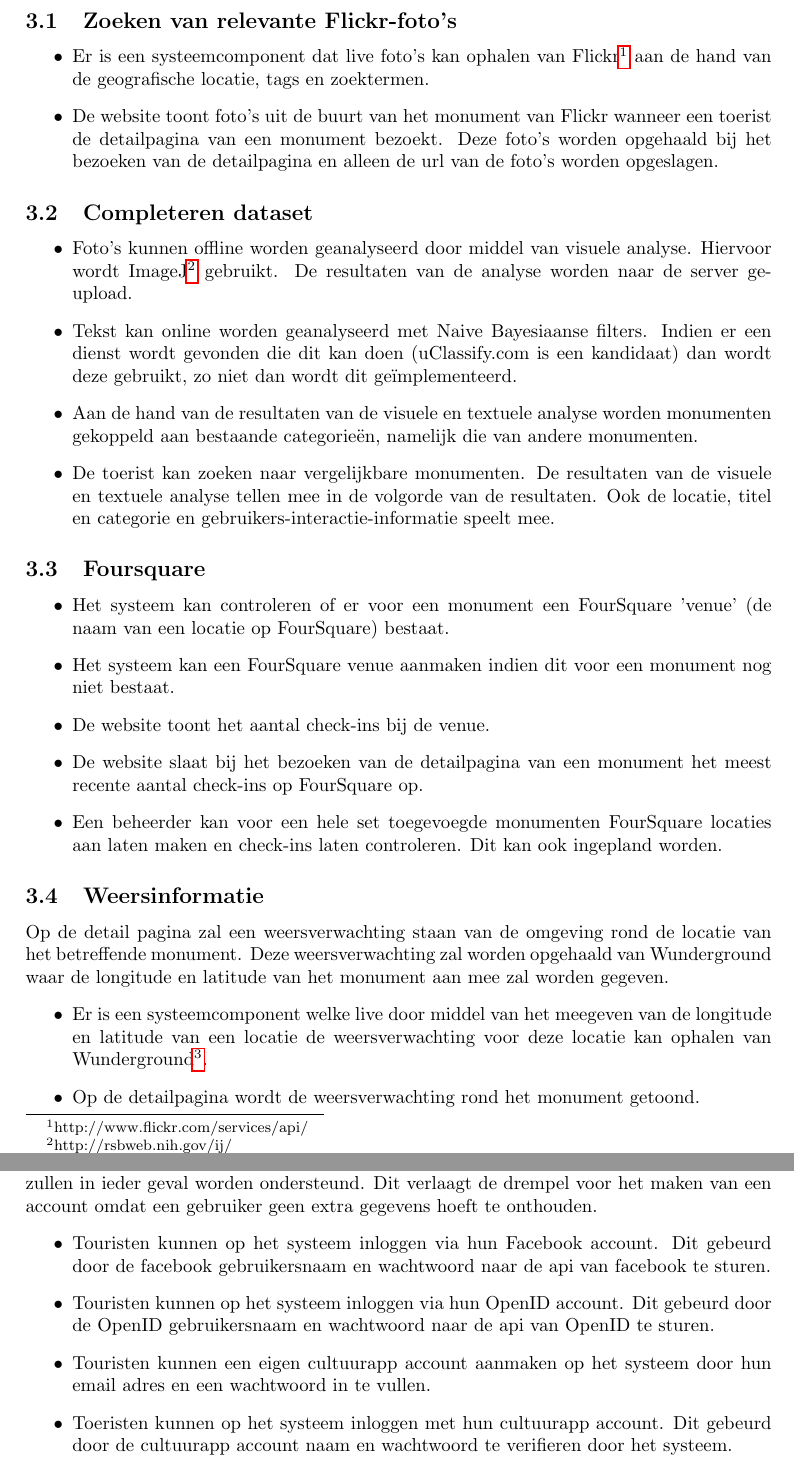
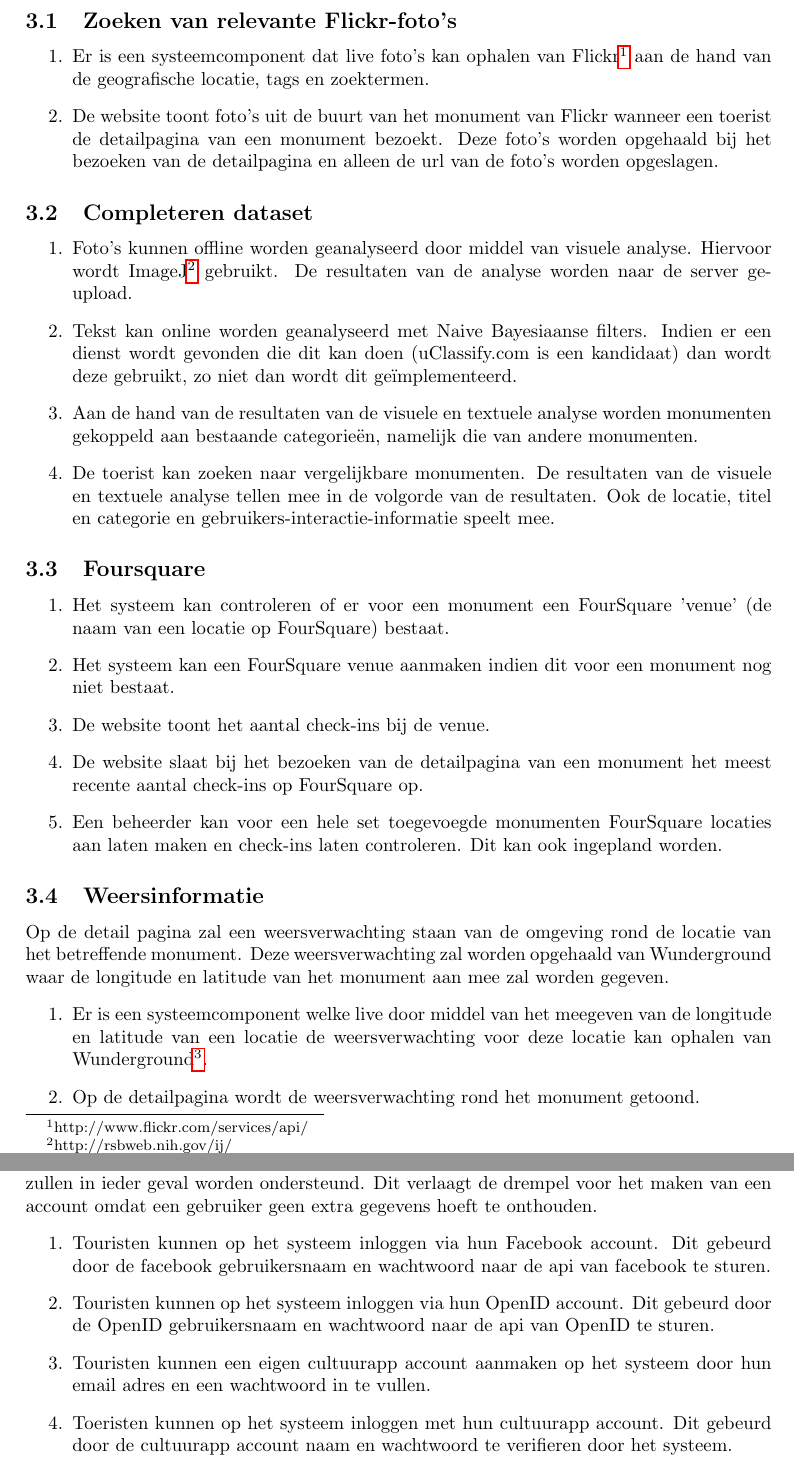
Before and after one commit to hermanbanken/Contextproject, a LaTeX document (reports/Requirements Analysis/final/requirements.tex): two parts of pages 5 and 7 of 19, joined at a grey line, cut so that both start at the same text. Compiled offline with pdfLaTeX.

Commit message:
Requirements: itemize -> enumerate

```diff
--- a/reports/Requirements Analysis/final/requirements.tex
+++ b/reports/Requirements Analysis/final/requirements.tex
@@ -44,34 +44,34 @@ Het systeem zal gebruikers op een aantrekkelijke manier van zo nuttig mogelijke
 		\clearpage
 		\section{Functional requirements}
             \subsection{Zoeken van relevante Flickr-foto's}
-            \begin{itemize}
+            \begin{enumerate}
                 \item Er is een systeemcomponent dat live foto's kan ophalen van Flickr\footnote{http://www.flickr.com/services/api/} aan de hand van de geografische locatie, tags en zoektermen.
                 \item De website toont foto's uit de buurt van het monument van Flickr wanneer een toerist de detailpagina van een monument bezoekt. Deze foto's worden opgehaald bij het bezoeken van de detailpagina en alleen de url van de foto's worden opgeslagen.
-            \end{itemize}
+            \end{enumerate}
 
             \subsection{Completeren dataset}
-            \begin{itemize}
+            \begin{enumerate}
                 \item Foto's kunnen offline worden geanalyseerd door middel van visuele analyse. Hiervoor wordt ImageJ\footnote{http://rsbweb.nih.gov/ij/} gebruikt. De resultaten van de analyse worden naar de server ge-upload.
                 \item Tekst kan online worden geanalyseerd met Naive Bayesiaanse filters. Indien er een dienst wordt gevonden die dit kan doen (uClassify.com is een kandidaat) dan wordt deze gebruikt, zo niet dan wordt dit ge\"implementeerd.
                 \item Aan de hand van de resultaten van de visuele en textuele analyse worden monumenten gekoppeld aan bestaande categorie\"en, namelijk die van andere monumenten.
                 \item De toerist kan zoeken naar vergelijkbare monumenten. De resultaten van de visuele en textuele analyse tellen mee in de volgorde van de resultaten. Ook de locatie, titel en categorie en gebruikers-interactie-informatie speelt mee.
-            \end{itemize}
+            \end{enumerate}
 
             \subsection{Foursquare}
-            \begin{itemize}
+            \begin{enumerate}
                 \item Het systeem kan controleren of er voor een monument een FourSquare 'venue' (de naam van een locatie op FourSquare) bestaat.
                 \item Het systeem kan een FourSquare venue aanmaken indien dit voor een monument nog niet bestaat.
                 \item De website toont het aantal check-ins bij de venue.
                 \item De website slaat bij het bezoeken van de detailpagina van een monument het meest recente aantal check-ins op FourSquare op.
                 \item Een beheerder kan voor een hele set toegevoegde monumenten FourSquare locaties aan laten maken en check-ins laten controleren. Dit kan ook ingepland worden.
-            \end{itemize}
+            \end{enumerate}
 
             \subsection{Weersinformatie}
             Op de detail pagina zal een weersverwachting staan van de omgeving rond de locatie van het betreffende monument. Deze weersverwachting zal worden opgehaald van Wunderground waar de longitude en latitude van het monument aan mee zal worden gegeven.
-            \begin{itemize}
+            \begin{enumerate}
             \item Er is een systeemcomponent welke live door middel van het meegeven van de longitude en latitude van een locatie de weersverwachting voor deze locatie kan ophalen van Wunderground\footnote{http://dutch.wunderground.com/weather/api/}.
             \item Op de detailpagina wordt de weersverwachting rond het monument getoond.
-            \end{itemize}
+            \end{enumerate}
 
             \subsection{Faciliteiten rond monument-locatie}
             Op de detail pagina zal de optie zijn faciliteiten in de buurt van het betreffende monument op het kaartje te weergeven. Deze faciliteiten worden opgevraagd bij Google Places\footnote{http://code.google.com/apis/maps/documentation/places/}. Hier zal weer de longitude en de latitude van het monument aan worden meegegeven. De gebruiker kan aangeven wat voor categorie\"en hij op de kaart wil zien verschijnen. De categorie\"en waaruit gekozen kan worden zijn nader te bepalen.
@@ -119,12 +119,12 @@ Het systeem zal gebruikers op een aantrekkelijke manier van zo nuttig mogelijke
 
             \subsection{Inloggen}
             Gebruikers kunnen inloggen met behulp van inlogsystemen van derden. OpenID en Facebook zullen in ieder geval worden ondersteund. Dit verlaagt de drempel voor het maken van een account omdat een gebruiker geen extra gegevens hoeft te onthouden.
-\begin{itemize}
+\begin{enumerate}
 \item Touristen kunnen op het systeem inloggen via hun Facebook account. Dit gebeurd door de facebook gebruikersnaam en wachtwoord naar de api van facebook te sturen.
 \item Touristen kunnen op het systeem inloggen via hun OpenID account. Dit gebeurd door de OpenID gebruikersnaam en wachtwoord naar de api van OpenID te sturen.
 \item Touristen kunnen een eigen cultuurapp account aanmaken op het systeem door hun email adres en een wachtwoord in te vullen.
 \item Toeristen kunnen op het systeem inloggen met hun cultuurapp account. Dit gebeurd door de cultuurapp account naam en wachtwoord te verifieren door het systeem.
-\end{itemize}
+\end{enumerate}
 
 		\clearpage
 		\section{Nonfunctional requirements}
```
Also changed, not shown: reports/Requirements Analysis/final/requirements.tex (12 more changed lines).
